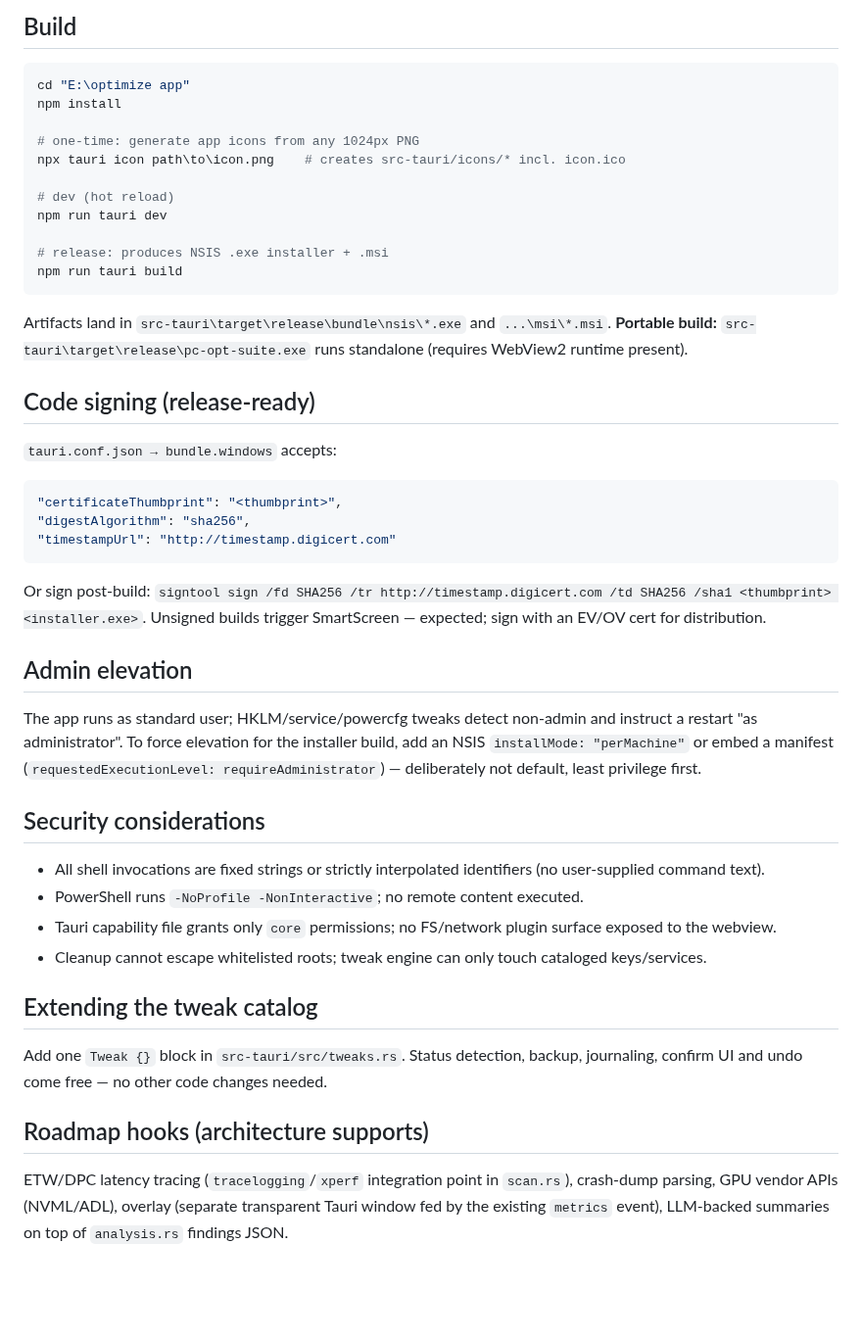
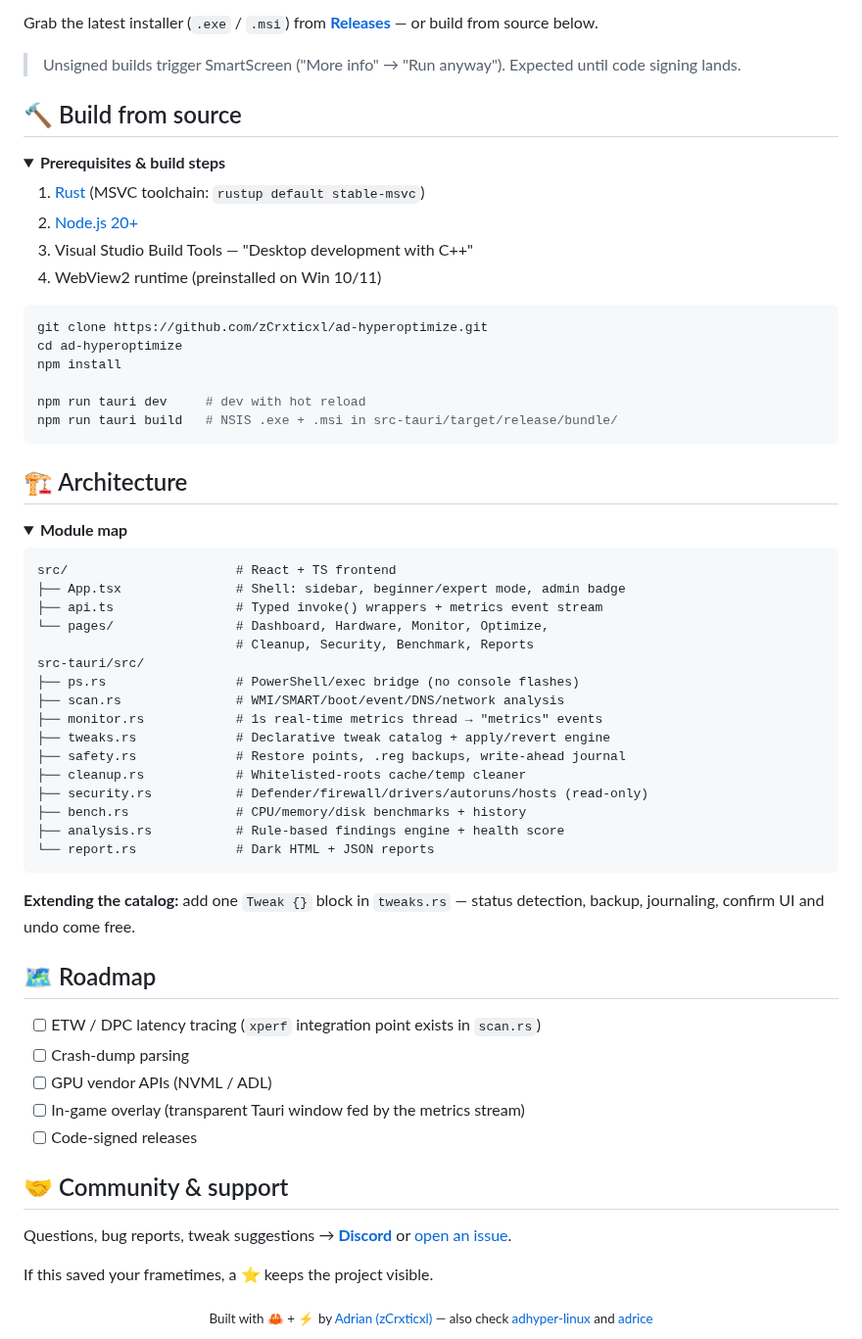
Before and after one commit to zCrxticxl/ad-hyperoptimize, a Markdown page: README.md, the part around one of its changes. Shown at 98% size. GitHub-like rendering; folded sections open; blank space fills up the shorter version.

````diff
--- a/README.md
+++ b/README.md
@@ -48,44 +65,71 @@ optimize app/
 
-## Build
+Grab the latest installer (`.exe` / `.msi`) from [**Releases**](https://github.com/zCrxticxl/ad-hyperoptimize/releases) — or build from source below.
+
+> Unsigned builds trigger SmartScreen ("More info" → "Run anyway"). Expected until code signing lands.
+
+## 🔨 Build from source
+
+<details>
+<summary><b>Prerequisites & build steps</b></summary>
+
+1. [Rust](https://rustup.rs) (MSVC toolchain: `rustup default stable-msvc`)
+2. [Node.js 20+](https://nodejs.org)
+3. Visual Studio Build Tools — "Desktop development with C++"
+4. WebView2 runtime (preinstalled on Win 10/11)
 
 ```powershell
-cd "E:\optimize app"
+git clone https://github.com/zCrxticxl/ad-hyperoptimize.git
+cd ad-hyperoptimize
 npm install
 
-# one-time: generate app icons from any 1024px PNG
-npx tauri icon path\to\icon.png    # creates src-tauri/icons/* incl. icon.ico
-
-# dev (hot reload)
-npm run tauri dev
-
-# release: produces NSIS .exe installer + .msi
-npm run tauri build
+npm run tauri dev     # dev with hot reload
+npm run tauri build   # NSIS .exe + .msi in src-tauri/target/release/bundle/
 ```
 
-Artifacts land in `src-tauri\target\release\bundle\nsis\*.exe` and `...\msi\*.msi`.
-**Portable build:** `src-tauri\target\release\pc-opt-suite.exe` runs standalone (requires WebView2 runtime present).
+</details>
 
-## Code signing (release-ready)
-`tauri.conf.json → bundle.windows` accepts:
-```json
-"certificateThumbprint": "<thumbprint>",
-"digestAlgorithm": "sha256",
-"timestampUrl": "http://timestamp.digicert.com"
+## 🏗️ Architecture
+
+<details>
+<summary><b>Module map</b></summary>
+
 ```
-Or sign post-build: `signtool sign /fd SHA256 /tr http://timestamp.digicert.com /td SHA256 /sha1 <thumbprint> <installer.exe>`.
-Unsigned builds trigger SmartScreen — expected; sign with an EV/OV cert for distribution.
+src/                      # React + TS frontend
+├── App.tsx               # Shell: sidebar, beginner/expert mode, admin badge
+├── api.ts                # Typed invoke() wrappers + metrics event stream
+└── pages/                # Dashboard, Hardware, Monitor, Optimize,
+                          # Cleanup, Security, Benchmark, Reports
+src-tauri/src/
+├── ps.rs                 # PowerShell/exec bridge (no console flashes)
+├── scan.rs               # WMI/SMART/boot/event/DNS/network analysis
+├── monitor.rs            # 1s real-time metrics thread → "metrics" events
+├── tweaks.rs             # Declarative tweak catalog + apply/revert engine
+├── safety.rs             # Restore points, .reg backups, write-ahead journal
+├── cleanup.rs            # Whitelisted-roots cache/temp cleaner
+├── security.rs           # Defender/firewall/drivers/autoruns/hosts (read-only)
+├── bench.rs              # CPU/memory/disk benchmarks + history
+├── analysis.rs           # Rule-based findings engine + health score
+└── report.rs             # Dark HTML + JSON reports
+```
 
-## Admin elevation
-The app runs as standard user; HKLM/service/powercfg tweaks detect non-admin and instruct a restart "as administrator". To force elevation for the installer build, add an NSIS `installMode: "perMachine"` or embed a manifest (`requestedExecutionLevel: requireAdministrator`) — deliberately not default, least privilege first.
+**Extending the catalog:** add one `Tweak {}` block in `tweaks.rs` — status detection, backup, journaling, confirm UI and undo come free.
 
-## Security considerations
-- All shell invocations are fixed strings or strictly interpolated identifiers (no user-supplied command text).
-- PowerShell runs `-NoProfile -NonInteractive`; no remote content executed.
-- Tauri capability file grants only `core` permissions; no FS/network plugin surface exposed to the webview.
-- Cleanup cannot escape whitelisted roots; tweak engine can only touch cataloged keys/services.
+</details>
 
-## Extending the tweak catalog
-Add one `Tweak {}` block in `src-tauri/src/tweaks.rs`. Status detection, backup, journaling, confirm UI and undo come free — no other code changes needed.
+## 🗺️ Roadmap
 
-## Roadmap hooks (architecture supports)
-ETW/DPC latency tracing (`tracelogging`/`xperf` integration point in `scan.rs`), crash-dump parsing, GPU vendor APIs (NVML/ADL), overlay (separate transparent Tauri window fed by the existing `metrics` event), LLM-backed summaries on top of `analysis.rs` findings JSON.
+- [ ] ETW / DPC latency tracing (`xperf` integration point exists in `scan.rs`)
+- [ ] Crash-dump parsing
+- [ ] GPU vendor APIs (NVML / ADL)
+- [ ] In-game overlay (transparent Tauri window fed by the metrics stream)
+- [ ] Code-signed releases
+
+## 🤝 Community & support
+
+Questions, bug reports, tweak suggestions → [**Discord**](https://discord.gg/GPcTdABdcY) or [open an issue](https://github.com/zCrxticxl/ad-hyperoptimize/issues).
+
+If this saved your frametimes, a ⭐ keeps the project visible.
+
+<div align="center">
+<sub>Built with 🦀 + ⚡ by <a href="https://github.com/zCrxticxl">Adrian (zCrxticxl)</a> — also check <a href="https://github.com/zCrxticxl/adhyper-linux">adhyper-linux</a> and <a href="https://github.com/zCrxticxl/adrice">adrice</a></sub>
+</div>
````
Also changed, not shown: other parts of README.md (+56 -39 lines), assets/demo.gif (added), assets/screenshot-dashboard.png (added), assets/social-preview.png (added), 1 other file.
